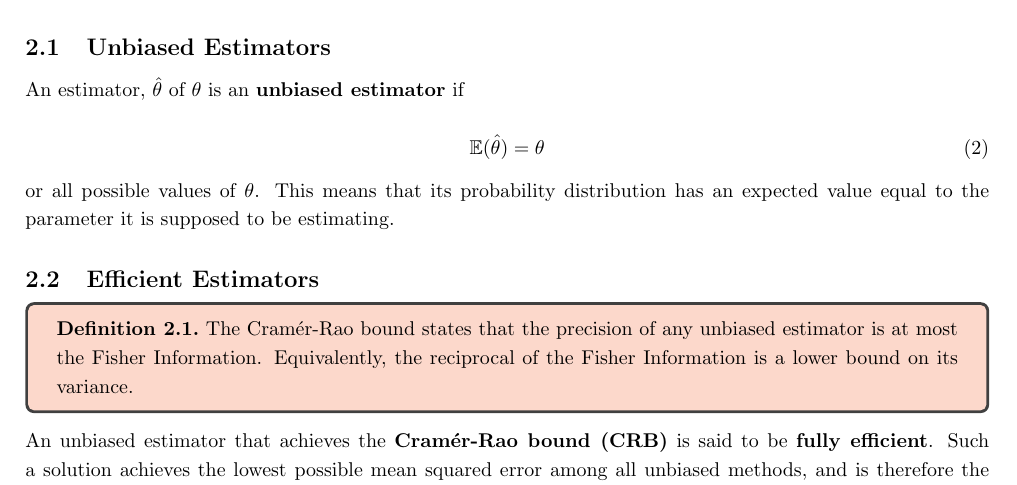
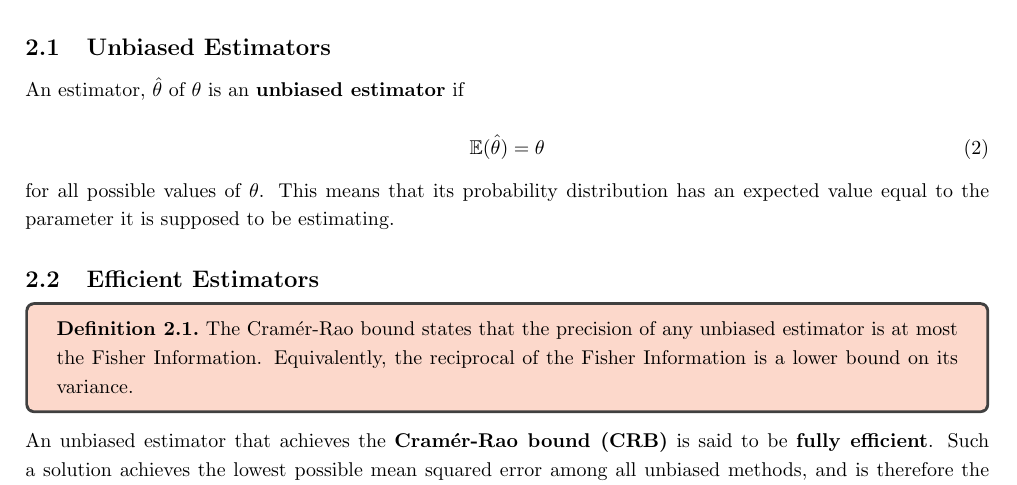
Before and after one commit to michael-hoon/ESD_Notes, a LaTeX document (C118 Econometrics/main.tex): part of page 3 of 11, cut so that both start at the same text. Compiled offline with pdfLaTeX.

```diff
--- a/C118 Econometrics/main.tex
+++ b/C118 Econometrics/main.tex
@@ -68,7 +68,7 @@
     \mathbb{E}(\hat{\theta}) = \theta
 \end{equation}
 
-\noindent or all possible values of $\theta$. This means that its probability distribution has an expected value equal to the parameter it is supposed to be estimating.
+\noindent for all possible values of $\theta$. This means that its probability distribution has an expected value equal to the parameter it is supposed to be estimating.
 
 \subsection{Efficient Estimators}
 
```
Also changed, not shown: C118 Econometrics/main.pdf, 3 other files.
